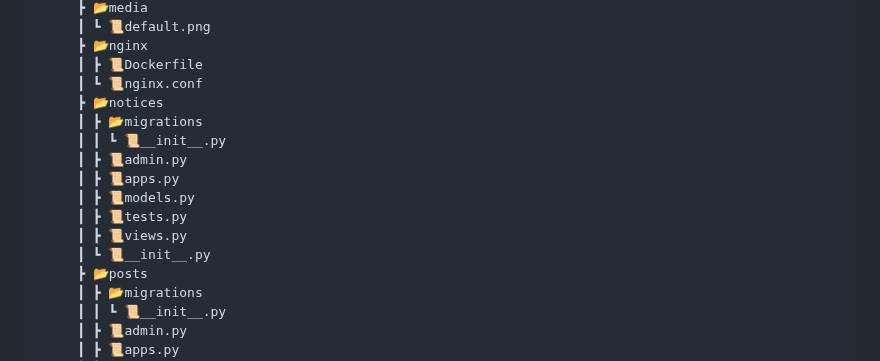
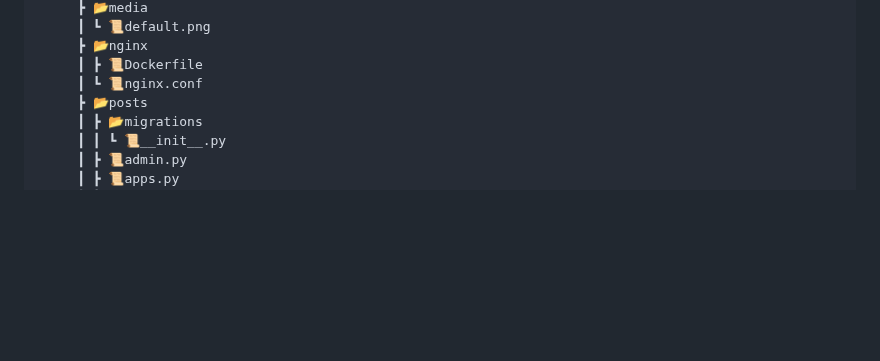
Before and after one commit to PP-ENTER/PP-ENTER-BE, a Markdown page: README.md, the part around the change. GitHub-like rendering; blank space fills up the shorter version.

Commit message:
DOCS : 프로젝트 구조 수정

```diff
--- a/README.md
+++ b/README.md
@@ -173,15 +173,6 @@
          ┣ 📂nginx
          ┃ ┣ 📜Dockerfile
          ┃ ┗ 📜nginx.conf
-         ┣ 📂notices
-         ┃ ┣ 📂migrations
-         ┃ ┃ ┗ 📜__init__.py
-         ┃ ┣ 📜admin.py
-         ┃ ┣ 📜apps.py
-         ┃ ┣ 📜models.py
-         ┃ ┣ 📜tests.py
-         ┃ ┣ 📜views.py
-         ┃ ┗ 📜__init__.py
          ┣ 📂posts
          ┃ ┣ 📂migrations
          ┃ ┃ ┗ 📜__init__.py
```
